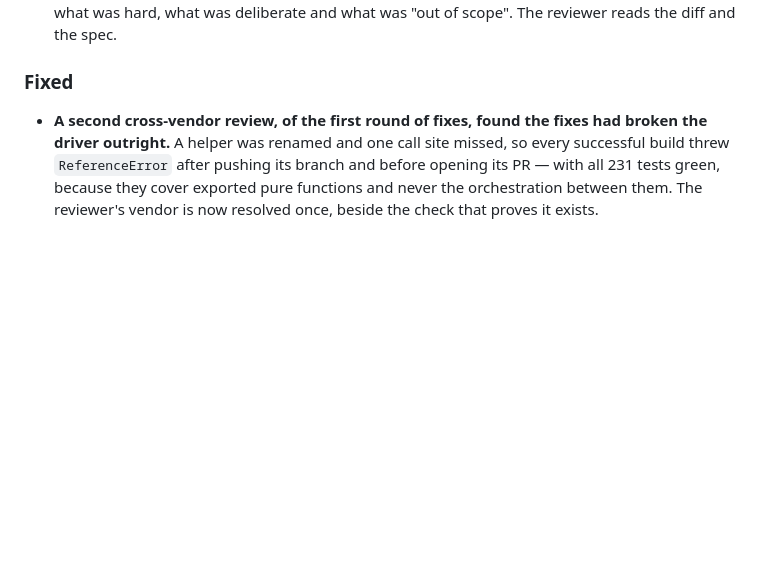
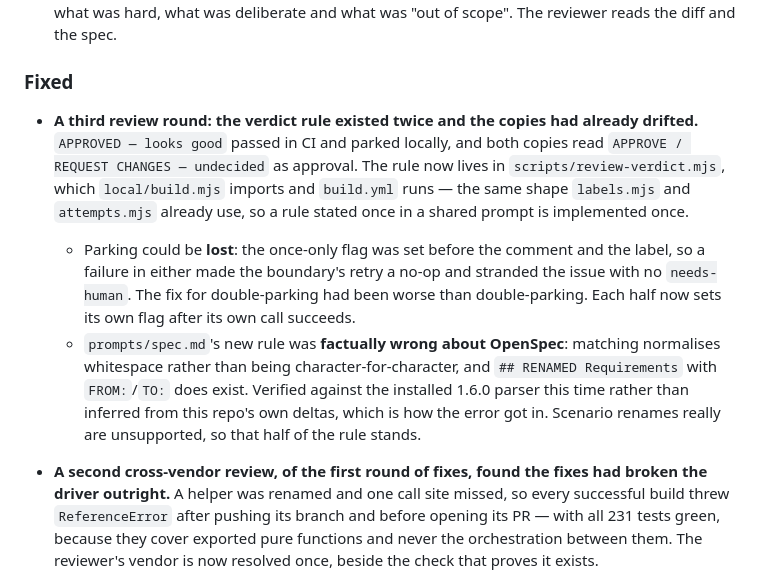
Before and after one commit to raunakkathuria/adlc, a Markdown page: CHANGELOG.md, the part around the change. Drawn GitHub-style; blank space fills up the shorter version.

Commit message:
docs: record the two structural findings behind three review rounds
A rule stated once in a shared prompt gets implemented twice, and the copies
drift. The prompts are the single definition of each station and both drivers run
them — which is the strength, and it quietly creates a second place for every
rule that needs reading as well as writing. Three of the four twin-fidelity
defects found in this driver were that shape. The answer was already in the repo
and not reached for: labels.mjs, attempts.mjs and links.mjs exist so a rule has
one reader. Anything a prompt tells a station to emit in a fixed shape belongs in
scripts/ the moment a second driver parses it.

And: a prompt asserted something false about a tool because the check was
inference rather than the tool. The claim that OpenSpec has no RENAMED operation
came from grepping this repo deltas, which only use ADDED/MODIFIED/REMOVED, and
generalising from their absence. A prompt is documentation of a tool behaviour as
much as an instruction, so a claim about a tool gets verified against the tool;
the repo own usage is evidence of what it does, never of what is possible.

Co-Authored-By: Claude Opus 5 (1M context) <noreply@anthropic.com>

```diff
--- a/CHANGELOG.md
+++ b/CHANGELOG.md
@@ -24,6 +24,22 @@ Semantic versioning, read from the adopter's side: a major bump means a caller f
   the diff and the spec.
 
 ### Fixed
+
+- **A third review round: the verdict rule existed twice and the copies had already drifted.**
+  `APPROVED — looks good` passed in CI and parked locally, and both copies read
+  `APPROVE / REQUEST CHANGES — undecided` as approval. The rule now lives in
+  `scripts/review-verdict.mjs`, which `local/build.mjs` imports and `build.yml` runs — the same
+  shape `labels.mjs` and `attempts.mjs` already use, so a rule stated once in a shared prompt is
+  implemented once.
+  - Parking could be **lost**: the once-only flag was set before the comment and the label, so a
+    failure in either made the boundary's retry a no-op and stranded the issue with no
+    `needs-human`. The fix for double-parking had been worse than double-parking. Each half now
+    sets its own flag after its own call succeeds.
+  - `prompts/spec.md`'s new rule was **factually wrong about OpenSpec**: matching normalises
+    whitespace rather than being character-for-character, and `## RENAMED Requirements` with
+    `FROM:`/`TO:` does exist. Verified against the installed 1.6.0 parser this time rather than
+    inferred from this repo's own deltas, which is how the error got in. Scenario renames really
+    are unsupported, so that half of the rule stands.
 
 - **A second cross-vendor review, of the first round of fixes, found the fixes had broken the
   driver outright.** A helper was renamed and one call site missed, so every successful build threw
```
Also changed, not shown: docs/design.md (+4 -0 lines).
